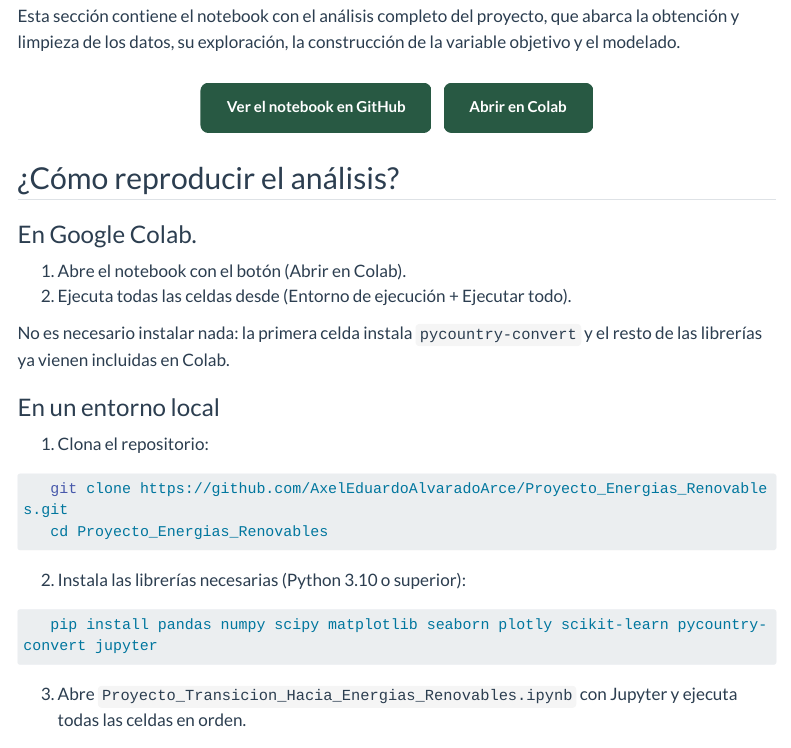
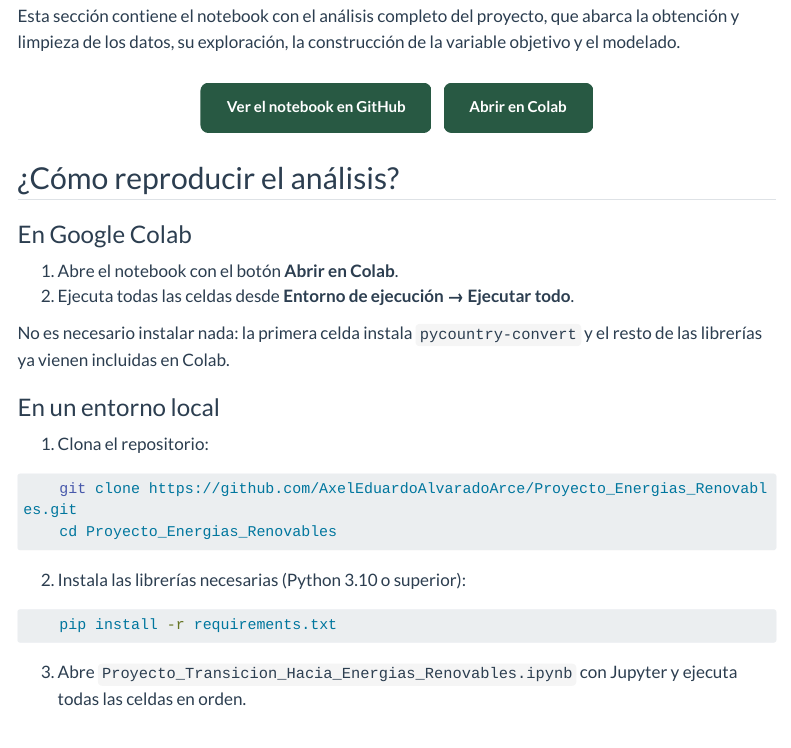
Before and after one commit to AxelEduardoAlvaradoArce/Proyecto_Equipo2, a Quarto document (mis_reportes/analisis.qmd): the page in a window 1100 px wide, from 70 px down. Rendered offline with R 4.5, knitr and Pandoc in place of Quarto, with nearby package versions; menus at the side of the page are left out; long lines of code are wrapped.

Commit message:
Update analisis.qmd

````diff
--- a/mis_reportes/analisis.qmd
+++ b/mis_reportes/analisis.qmd
@@ -19,24 +19,28 @@ Esta sección contiene el notebook con el análisis completo del proyecto, que a
 
 ## ¿Cómo reproducir el análisis?
 
-### En Google Colab.
+### En Google Colab
 
-1. Abre el notebook con el botón (Abrir en Colab).
-2. Ejecuta todas las celdas desde (Entorno de ejecución + Ejecutar todo).
+1. Abre el notebook con el botón **Abrir en Colab**.
+2. Ejecuta todas las celdas desde **Entorno de ejecución → Ejecutar todo**.
 
 No es necesario instalar nada: la primera celda instala `pycountry-convert` y el resto de las librerías ya vienen incluidas en Colab.
 
 ### En un entorno local
 
 1. Clona el repositorio:
+
 ```bash
-   git clone https://github.com/AxelEduardoAlvaradoArce/Proyecto_Energias_Renovables.git
-   cd Proyecto_Energias_Renovables
+    git clone https://github.com/AxelEduardoAlvaradoArce/Proyecto_Energias_Renovables.git
+    cd Proyecto_Energias_Renovables
 ```
+
 2. Instala las librerías necesarias (Python 3.10 o superior):
+
 ```bash
-   pip install pandas numpy scipy matplotlib seaborn plotly scikit-learn pycountry-convert jupyter
+    pip install -r requirements.txt
 ```
+
 3. Abre `Proyecto_Transicion_Hacia_Energias_Renovables.ipynb` con Jupyter y ejecuta todas las celdas en orden.
 
 ### Datos
````
